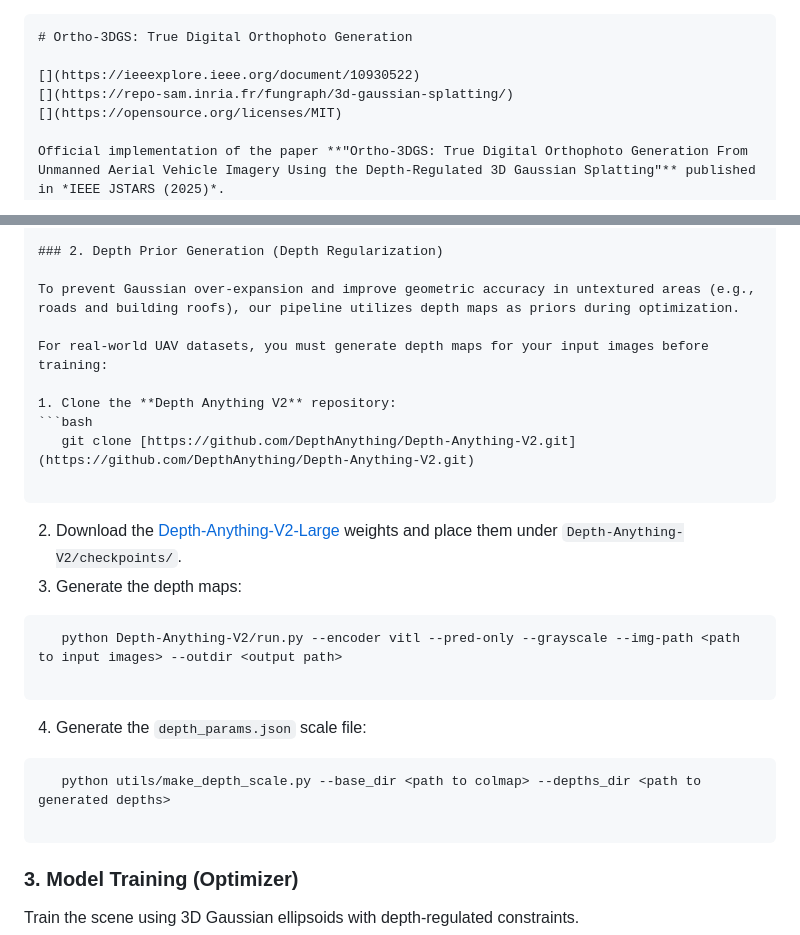
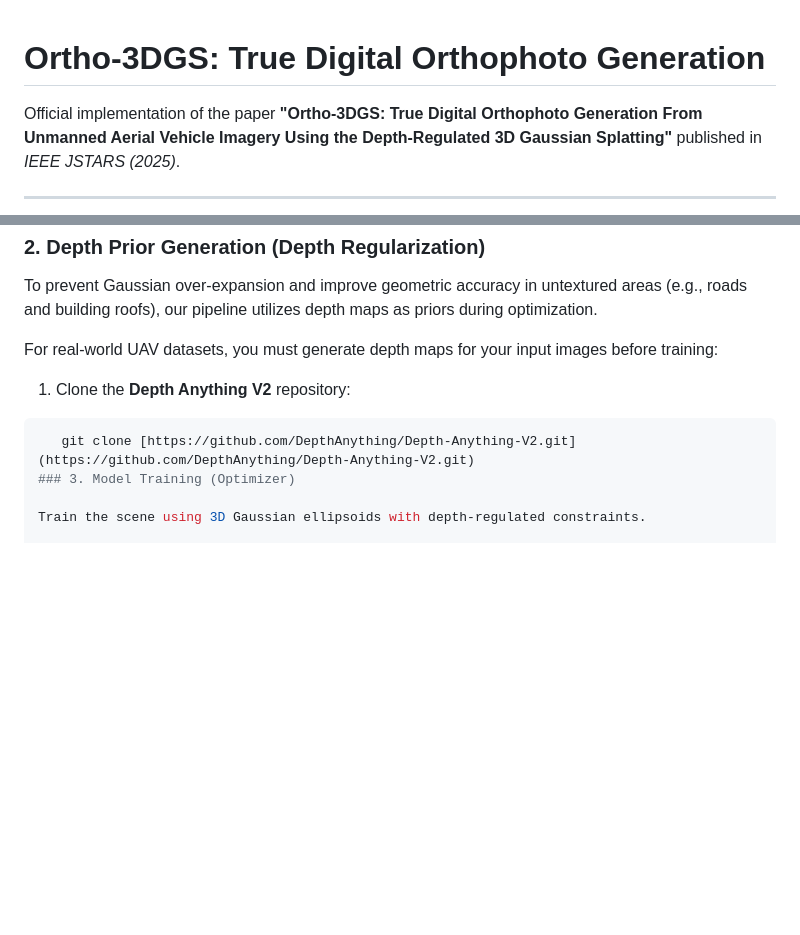
Before and after one commit to alexzhenglong/Ortho-3DGS, a Markdown page: README.md, 2 parts joined by grey strips. GitHub-like rendering; blank space fills up the shorter version.

````diff
--- a/README.md
+++ b/README.md
@@ -1,4 +1,3 @@
-```markdown
 # Ortho-3DGS: True Digital Orthophoto Generation
 
 [](https://ieeexplore.ieee.org/document/10930522)
@@ -58,24 +57,6 @@ For real-world UAV datasets, you must generate depth maps for your input images
 1. Clone the **Depth Anything V2** repository:
 ```bash
    git clone [https://github.com/DepthAnything/Depth-Anything-V2.git](https://github.com/DepthAnything/Depth-Anything-V2.git)
-
-```
-
-2. Download the [Depth-Anything-V2-Large](https://huggingface.co/depth-anything/Depth-Anything-V2-Large/resolve/main/depth_anything_v2_vitl.pth?download=true) weights and place them under `Depth-Anything-V2/checkpoints/`.
-3. Generate the depth maps:
-
-```bash
-   python Depth-Anything-V2/run.py --encoder vitl --pred-only --grayscale --img-path <path to input images> --outdir <output path>
-
-```
-
-4. Generate the `depth_params.json` scale file:
-
-```bash
-   python utils/make_depth_scale.py --base_dir <path to colmap> --depths_dir <path to generated depths>
-
-```
-
 ### 3. Model Training (Optimizer)
 
 Train the scene using 3D Gaussian ellipsoids with depth-regulated constraints.
````
